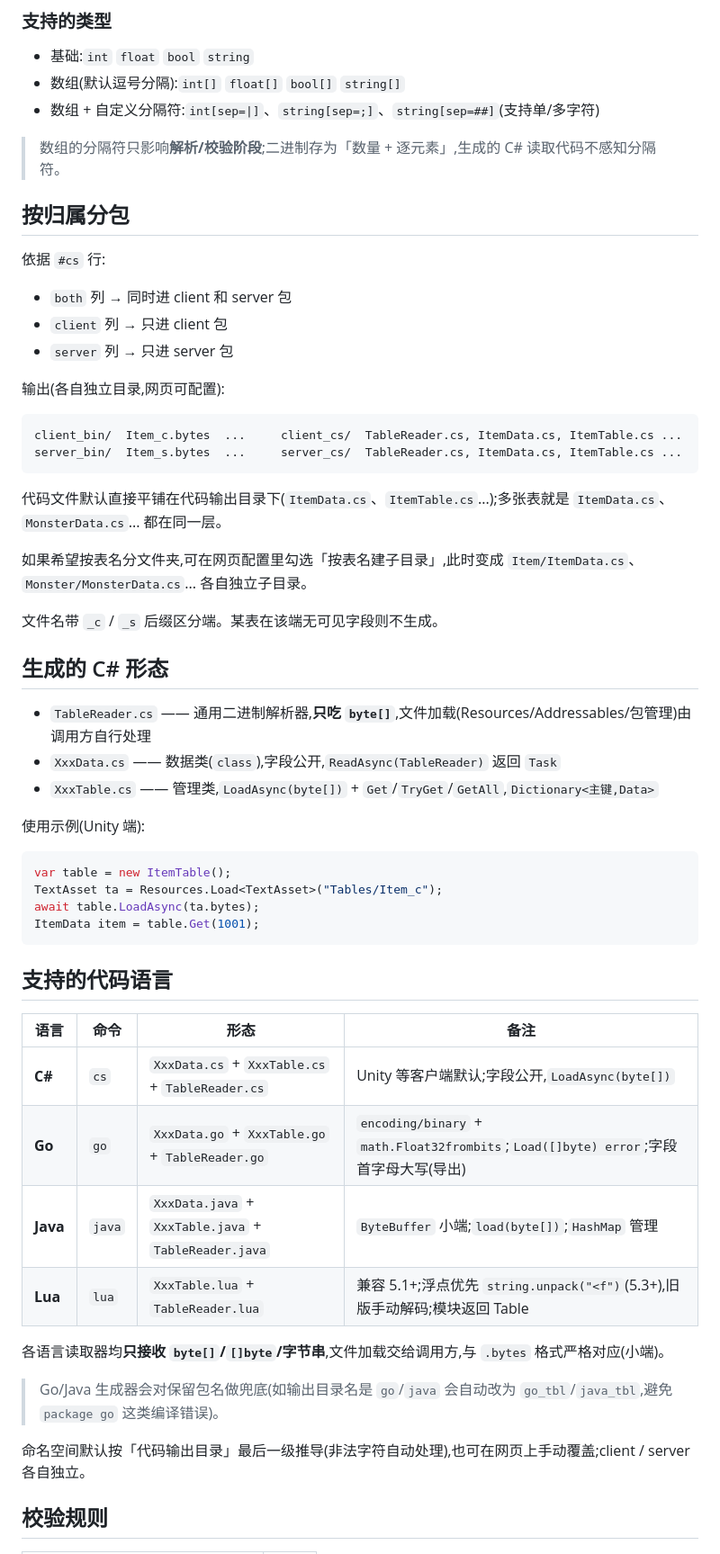
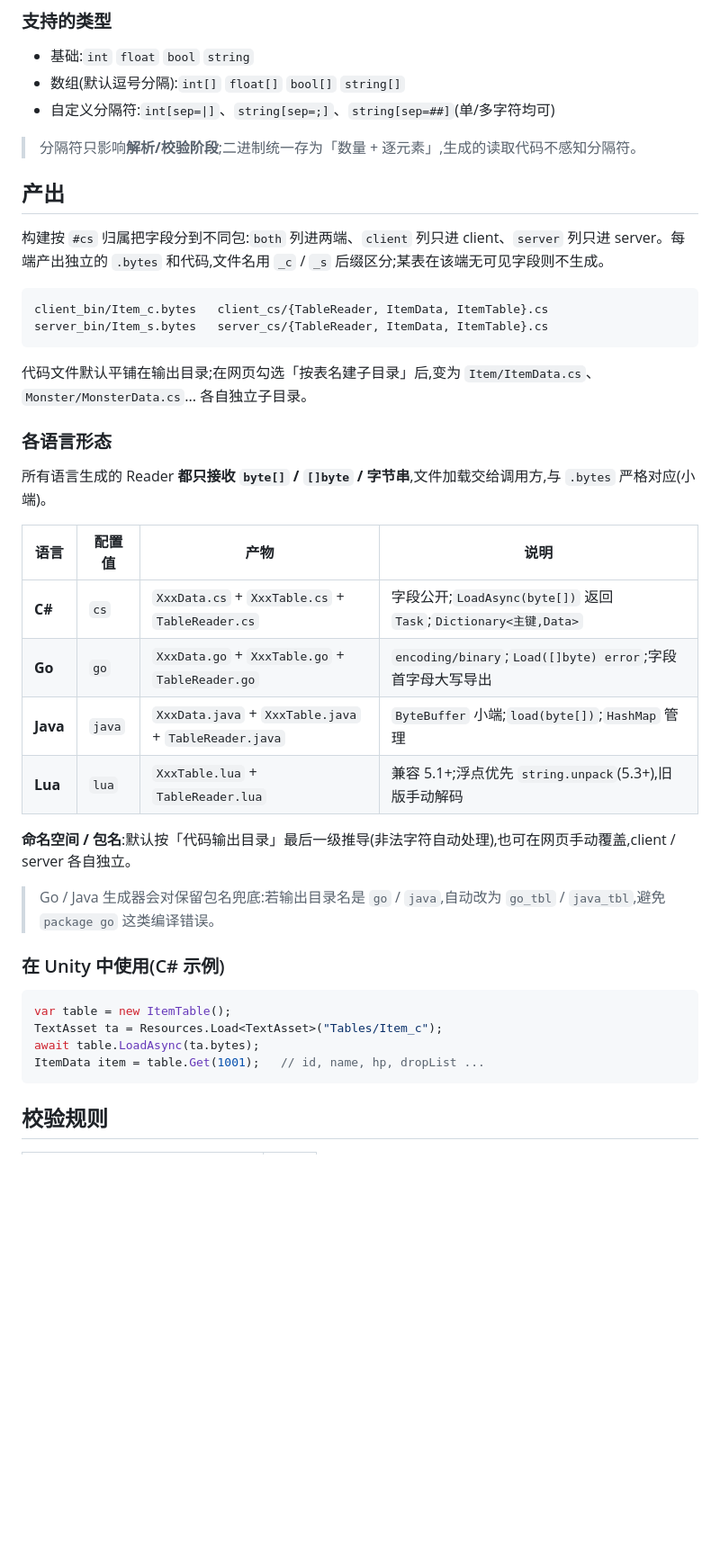
Before and after one commit to cnoom/TableAssembly, a Markdown page: README.md, the part around one of its changes. Shown at 90% size. Rendered like a GitHub page; blank space fills up the shorter version.

Commit message:
docs: restructure README for readability
- 开头去重:tagline 与简介合并,首屏不再重复自我介绍
- 章节重排:合并「按归属分包/C#形态/多语言」三节为统一的「产出」
- 快速开始连贯:网页操作步骤与提示归拢,不再被割裂
- 项目结构补全 go/java/lua 生成器
- 示例表字段已与 sample/Item.xlsx 核对一致

````diff
--- a/README.md
+++ b/README.md
@@ -69,58 +66,44 @@ python run.py
 
 - 基础:`int` `float` `bool` `string`
 - 数组(默认逗号分隔):`int[]` `float[]` `bool[]` `string[]`
-- 数组 + 自定义分隔符:`int[sep=|]`、`string[sep=;]`、`string[sep=##]`(支持单/多字符)
+- 自定义分隔符:`int[sep=|]`、`string[sep=;]`、`string[sep=##]`(单/多字符均可)
 
-> 数组的分隔符只影响**解析/校验阶段**;二进制存为「数量 + 逐元素」,生成的 C# 读取代码不感知分隔符。
+> 分隔符只影响**解析/校验阶段**;二进制统一存为「数量 + 逐元素」,生成的读取代码不感知分隔符。
 
-## 按归属分包
+## 产出
 
-依据 `#cs` 行:
-- `both` 列 → 同时进 client 和 server 包
-- `client` 列 → 只进 client 包
-- `server` 列 → 只进 server 包
-
-输出(各自独立目录,网页可配置):
+构建按 `#cs` 归属把字段分到不同包:`both` 列进两端、`client` 列只进 client、`server` 列只进 server。每端产出独立的 `.bytes` 和代码,文件名用 `_c` / `_s` 后缀区分;某表在该端无可见字段则不生成。
 
 ```
-client_bin/  Item_c.bytes  ...     client_cs/  TableReader.cs, ItemData.cs, ItemTable.cs ...
-server_bin/  Item_s.bytes  ...     server_cs/  TableReader.cs, ItemData.cs, ItemTable.cs ...
+client_bin/Item_c.bytes   client_cs/{TableReader, ItemData, ItemTable}.cs
+server_bin/Item_s.bytes   server_cs/{TableReader, ItemData, ItemTable}.cs
 ```
 
-代码文件默认直接平铺在代码输出目录下(`ItemData.cs`、`ItemTable.cs`...);多张表就是 `ItemData.cs`、`MonsterData.cs`... 都在同一层。
+代码文件默认平铺在输出目录;在网页勾选「按表名建子目录」后,变为 `Item/ItemData.cs`、`Monster/MonsterData.cs`... 各自独立子目录。
 
-如果希望按表名分文件夹,可在网页配置里勾选「按表名建子目录」,此时变成 `Item/ItemData.cs`、`Monster/MonsterData.cs`... 各自独立子目录。
+### 各语言形态
 
-文件名带 `_c` / `_s` 后缀区分端。某表在该端无可见字段则不生成。
+所有语言生成的 Reader **都只接收 `byte[]` / `[]byte` / 字节串**,文件加载交给调用方,与 `.bytes` 严格对应(小端)。
 
-## 生成的 C# 形态
+| 语言 | 配置值 | 产物 | 说明 |
+|------|--------|------|------|
+| **C#** | `cs` | `XxxData.cs` + `XxxTable.cs` + `TableReader.cs` | 字段公开;`LoadAsync(byte[])` 返回 `Task`;`Dictionary<主键,Data>` |
+| **Go** | `go` | `XxxData.go` + `XxxTable.go` + `TableReader.go` | `encoding/binary`;`Load([]byte) error`;字段首字母大写导出 |
+| **Java** | `java` | `XxxData.java` + `XxxTable.java` + `TableReader.java` | `ByteBuffer` 小端;`load(byte[])`;`HashMap` 管理 |
+| **Lua** | `lua` | `XxxTable.lua` + `TableReader.lua` | 兼容 5.1+;浮点优先 `string.unpack`(5.3+),旧版手动解码 |
 
-- `TableReader.cs` —— 通用二进制解析器,**只吃 `byte[]`**,文件加载(Resources/Addressables/包管理)由调用方自行处理
-- `XxxData.cs` —— 数据类(`class`),字段公开,`ReadAsync(TableReader)` 返回 `Task`
-- `XxxTable.cs` —— 管理类,`LoadAsync(byte[])` + `Get`/`TryGet`/`GetAll`,`Dictionary<主键,Data>`
+**命名空间 / 包名**:默认按「代码输出目录」最后一级推导(非法字符自动处理),也可在网页手动覆盖,client / server 各自独立。
 
-使用示例(Unity 端):
+> Go / Java 生成器会对保留包名兜底:若输出目录名是 `go` / `java`,自动改为 `go_tbl` / `java_tbl`,避免 `package go` 这类编译错误。
+
+### 在 Unity 中使用(C# 示例)
+
 ```csharp
 var table = new ItemTable();
 TextAsset ta = Resources.Load<TextAsset>("Tables/Item_c");
 await table.LoadAsync(ta.bytes);
-ItemData item = table.Get(1001);
+ItemData item = table.Get(1001);   // id, name, hp, dropList ...
 ```
-
-## 支持的代码语言
-
-| 语言 | 命令 | 形态 | 备注 |
-|------|------|------|------|
-| **C#** | `cs` | `XxxData.cs` + `XxxTable.cs` + `TableReader.cs` | Unity 等客户端默认;字段公开,`LoadAsync(byte[])` |
-| **Go** | `go` | `XxxData.go` + `XxxTable.go` + `TableReader.go` | `encoding/binary` + `math.Float32frombits`;`Load([]byte) error`;字段首字母大写(导出) |
-| **Java** | `java` | `XxxData.java` + `XxxTable.java` + `TableReader.java` | `ByteBuffer` 小端;`load(byte[])`;`HashMap` 管理 |
-| **Lua** | `lua` | `XxxTable.lua` + `TableReader.lua` | 兼容 5.1+;浮点优先 `string.unpack("<f")`(5.3+),旧版手动解码;模块返回 Table |
-
-各语言读取器均**只接收 `byte[]`/`[]byte`/字节串**,文件加载交给调用方,与 `.bytes` 格式严格对应(小端)。
-
-> Go/Java 生成器会对保留包名做兜底(如输出目录名是 `go`/`java` 会自动改为 `go_tbl`/`java_tbl`,避免 `package go` 这类编译错误)。
-
-命名空间默认按「代码输出目录」最后一级推导(非法字符自动处理),也可在网页上手动覆盖;client / server 各自独立。
 
 ## 校验规则
 
````
Also changed, not shown: other parts of README.md (+40 -39 lines).
